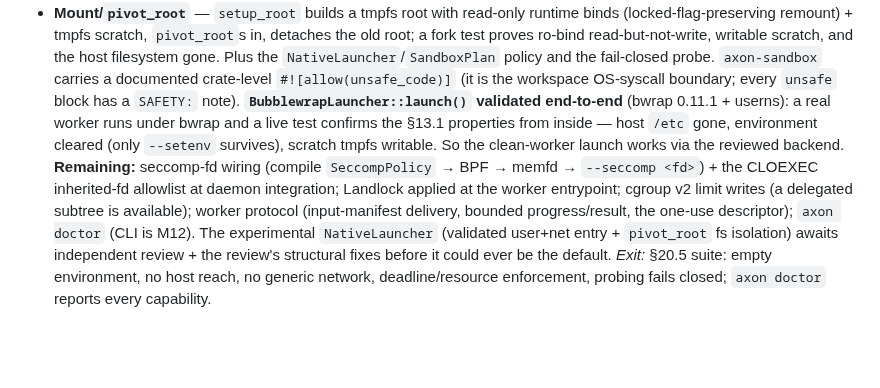
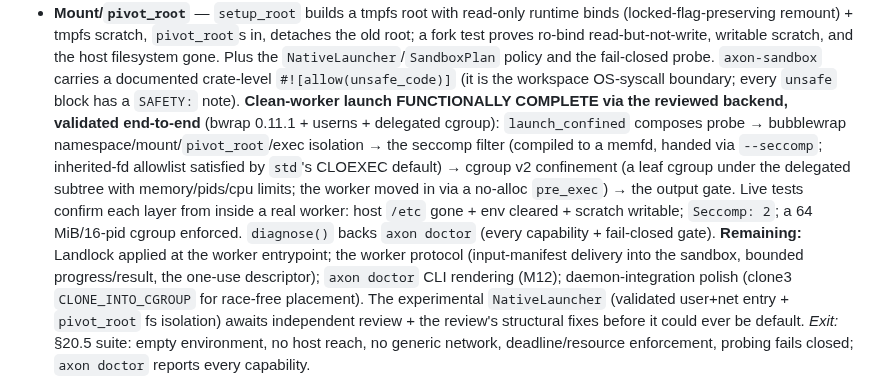
Before and after one commit to zarbafian/akson, a Markdown page: design/2026-07-16-implementation-plan.md, the part around the change. GitHub-like rendering; blank space fills up the shorter version.

Commit message:
docs(plan): M9 clean worker functionally complete via bwrap, all validated live

```diff
--- a/design/2026-07-16-implementation-plan.md
+++ b/design/2026-07-16-implementation-plan.md
@@ -433,18 +433,21 @@ for the session, and by CI's `isolation` job on push):
   fail-closed probe. `axon-sandbox` carries a documented crate-level
   `#![allow(unsafe_code)]` (it is the workspace OS-syscall boundary; every `unsafe`
   block has a `SAFETY:` note).
-**`BubblewrapLauncher::launch()` validated end-to-end** (bwrap 0.11.1 + userns): a
-real worker runs under bwrap and a live test confirms the §13.1 properties from
-inside — host `/etc` gone, environment cleared (only `--setenv` survives), scratch
-tmpfs writable. So the clean-worker launch works via the reviewed backend.
-**Remaining:** seccomp-fd wiring (compile `SeccompPolicy` → BPF → memfd →
-`--seccomp <fd>`) + the CLOEXEC inherited-fd allowlist at daemon integration;
-Landlock applied at the worker entrypoint; cgroup v2 limit writes (a delegated
-subtree is available); worker protocol (input-manifest delivery, bounded
-progress/result, the one-use descriptor); `axon doctor` (CLI is M12). The
-experimental `NativeLauncher` (validated user+net entry + `pivot_root` fs
-isolation) awaits independent review + the review's structural fixes before it
-could ever be the default.
+**Clean-worker launch FUNCTIONALLY COMPLETE via the reviewed backend, validated
+end-to-end** (bwrap 0.11.1 + userns + delegated cgroup): `launch_confined` composes
+probe → bubblewrap namespace/mount/`pivot_root`/exec isolation → the seccomp filter
+(compiled to a memfd, handed via `--seccomp`; inherited-fd allowlist satisfied by
+`std`'s CLOEXEC default) → cgroup v2 confinement (a leaf cgroup under the delegated
+subtree with memory/pids/cpu limits; the worker moved in via a no-alloc `pre_exec`)
+→ the output gate. Live tests confirm each layer from inside a real worker: host
+`/etc` gone + env cleared + scratch writable; `Seccomp: 2`; a 64 MiB/16-pid cgroup
+enforced. `diagnose()` backs `axon doctor` (every capability + fail-closed gate).
+**Remaining:** Landlock applied at the worker entrypoint; the worker protocol
+(input-manifest delivery into the sandbox, bounded progress/result, the one-use
+descriptor); `axon doctor` CLI rendering (M12); daemon-integration polish
+(clone3 `CLONE_INTO_CGROUP` for race-free placement). The experimental
+`NativeLauncher` (validated user+net entry + `pivot_root` fs isolation) awaits
+independent review + the review's structural fixes before it could ever be default.
 *Exit:* §20.5 suite: empty environment, no host reach, no generic network,
 deadline/resource enforcement, probing fails closed; `axon doctor` reports
 every capability.
```
